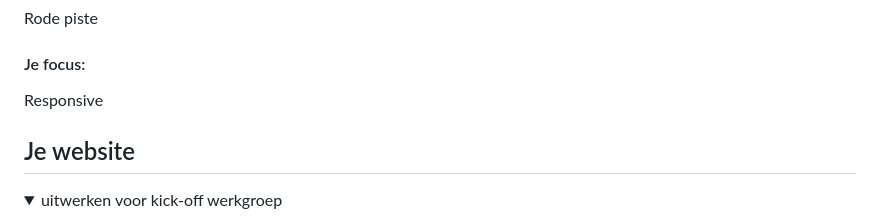
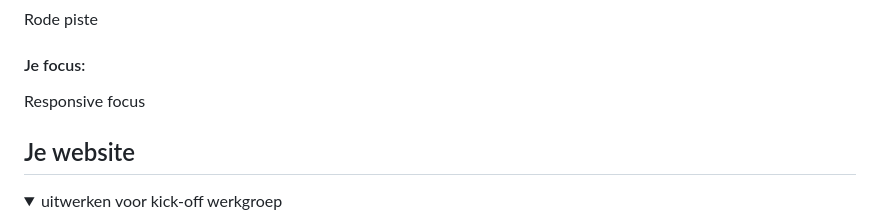
Before and after one commit to Hiddevdp/FEDher, a Markdown page: README.md, the part around the change. Rendered like a GitHub page.

```diff
--- a/README.md
+++ b/README.md
@@ -22,7 +22,7 @@ Rode piste
 
 #### Je focus:
 
-Responsive
+Responsive focus
 
 </details>
 
```
